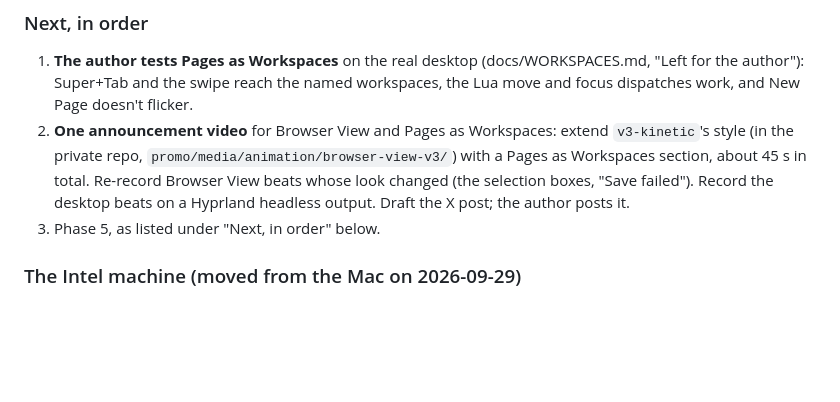
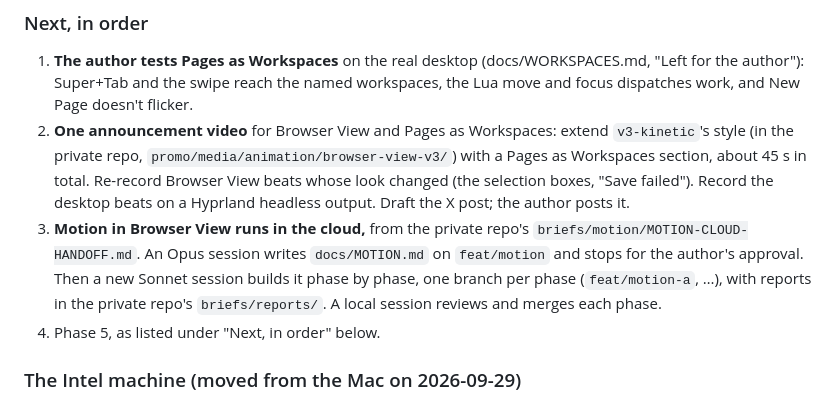
Before and after one commit to iretonsean/Omastrator, a Markdown page: docs/HANDOFF.md, the part around the change. Drawn GitHub-style; blank space fills up the shorter version.

Commit message:
HANDOFF: motion design and build run in the cloud; the cloud phase 4 branch is salvaged and deleted
Co-Authored-By: Claude Opus 5.5 (1M context) <noreply@anthropic.com>
Claude-Session: https://claude.ai/code/session_01D4Th7rjnvgBUknBFRC8m14

```diff
--- a/docs/HANDOFF.md
+++ b/docs/HANDOFF.md
@@ -47,7 +47,13 @@ here" just below.** Everything under "Earlier notes" is history.
    section, about 45 s in total. Re-record Browser View beats whose look
    changed (the selection boxes, "Save failed"). Record the desktop beats on
    a Hyprland headless output. Draft the X post; the author posts it.
-3. Phase 5, as listed under "Next, in order" below.
+3. **Motion in Browser View runs in the cloud,** from the private repo's
+   `briefs/motion/MOTION-CLOUD-HANDOFF.md`. An Opus session writes
+   `docs/MOTION.md` on `feat/motion` and stops for the author's approval.
+   Then a new Sonnet session builds it phase by phase, one branch per phase
+   (`feat/motion-a`, …), with reports in the private repo's
+   `briefs/reports/`. A local session reviews and merges each phase.
+4. Phase 5, as listed under "Next, in order" below.
 
 ### The Intel machine (moved from the Mac on 2026-09-29)
 - x86_64, 12 threads, 15 GB, Qt 6.11, Chromium 152, CMake 4.4. No battery:
```
